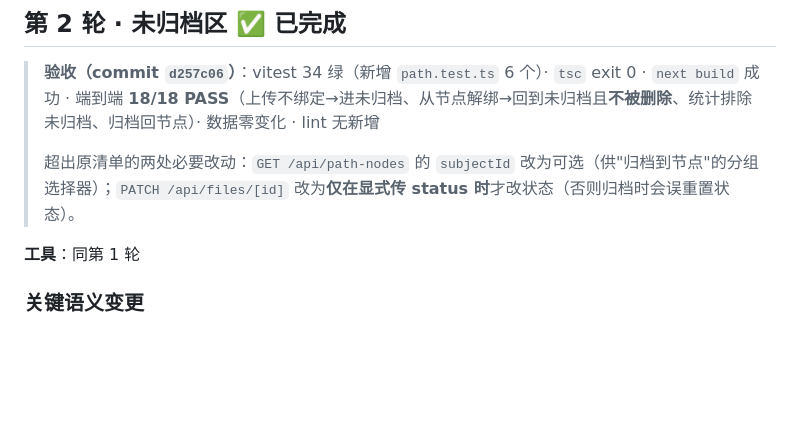
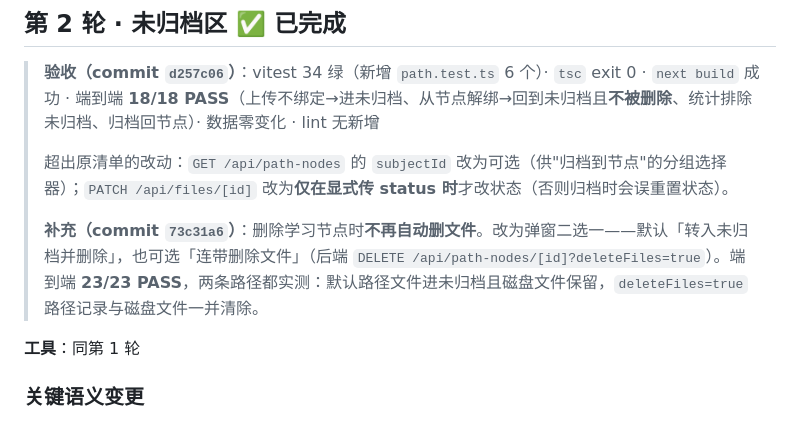
Before and after one commit to CharckLee/Secret, a Markdown page: study_assistant3004/docs/implementation-plan.md, the part around the change. GitHub-like rendering; blank space fills up the shorter version.

Commit message:
docs: note node deletion file choice in implementation plan

```diff
--- a/study_assistant3004/docs/implementation-plan.md
+++ b/study_assistant3004/docs/implementation-plan.md
@@ -122,7 +122,9 @@
 
 > **验收（commit `d257c06`）**：vitest 34 绿（新增 `path.test.ts` 6 个）· `tsc` exit 0 · `next build` 成功 · 端到端 **18/18 PASS**（上传不绑定→进未归档、从节点解绑→回到未归档且**不被删除**、统计排除未归档、归档回节点）· 数据零变化 · lint 无新增
 >
-> 超出原清单的两处必要改动：`GET /api/path-nodes` 的 `subjectId` 改为可选（供"归档到节点"的分组选择器）；`PATCH /api/files/[id]` 改为**仅在显式传 status 时**才改状态（否则归档时会误重置状态）。
+> 超出原清单的改动：`GET /api/path-nodes` 的 `subjectId` 改为可选（供"归档到节点"的分组选择器）；`PATCH /api/files/[id]` 改为**仅在显式传 status 时**才改状态（否则归档时会误重置状态）。
+>
+> **补充（commit `73c31a6`）**：删除学习节点时**不再自动删文件**。改为弹窗二选一——默认「转入未归档并删除」，也可选「连带删除文件」（后端 `DELETE /api/path-nodes/[id]?deleteFiles=true`）。端到端 **23/23 PASS**，两条路径都实测：默认路径文件进未归档且磁盘文件保留，`deleteFiles=true` 路径记录与磁盘文件一并清除。
 
 **工具**：同第 1 轮
 
```
